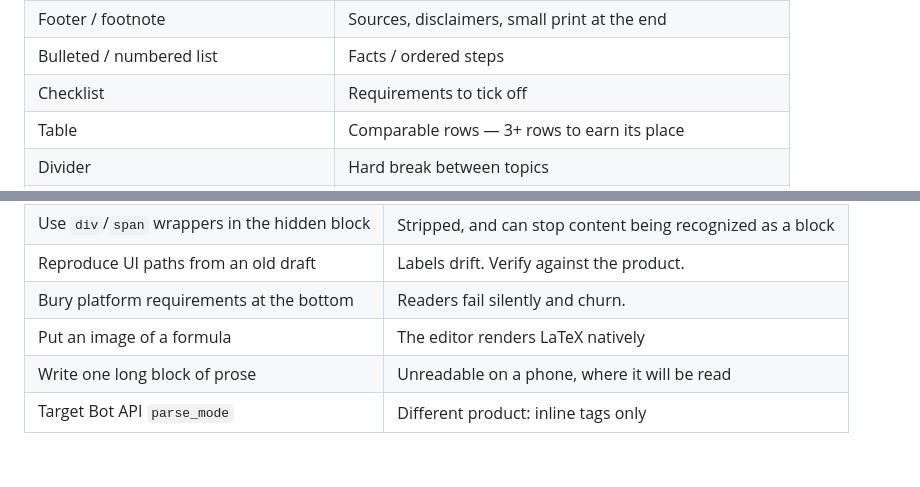
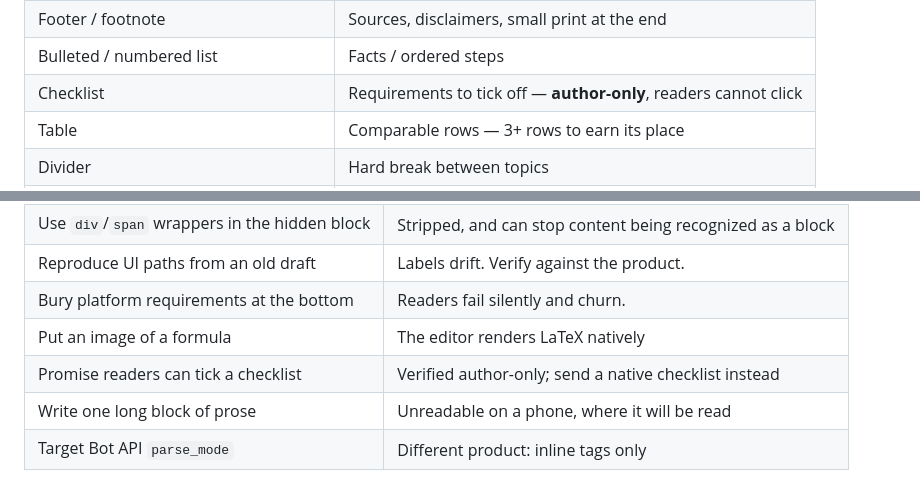
Before and after one commit to uladzemer/telegram-article-skill, a Markdown page: skills/telegram-article/SKILL.md, 2 parts joined by grey strips. GitHub-like rendering; blank space fills up the shorter version.

```diff
--- a/skills/telegram-article/SKILL.md
+++ b/skills/telegram-article/SKILL.md
@@ -43,7 +43,7 @@ before committing a long text, and mention the ▦ button as the fallback for ta
 | Collapsible block | Long caveats, spoilers, secondary detail behind a heading |
 | Footer / footnote | Sources, disclaimers, small print at the end |
 | Bulleted / numbered list | Facts / ordered steps |
-| Checklist | Requirements to tick off |
+| Checklist | Requirements to tick off — **author-only**, readers cannot click |
 | Table | Comparable rows — 3+ rows to earn its place |
 | Divider | Hard break between topics |
 | Images, video, audio, files, location | Media between paragraphs |
@@ -138,6 +138,7 @@ In the deliverable itself:
 | Reproduce UI paths from an old draft | Labels drift. Verify against the product. |
 | Bury platform requirements at the bottom | Readers fail silently and churn. |
 | Put an image of a formula | The editor renders LaTeX natively |
+| Promise readers can tick a checklist | Verified author-only; send a native checklist instead |
 | Write one long block of prose | Unreadable on a phone, where it will be read |
 | Target Bot API `parse_mode` | Different product: inline tags only |
 
```
Also changed, not shown: examples/README.md (+7 -3 lines), 1 other file.
